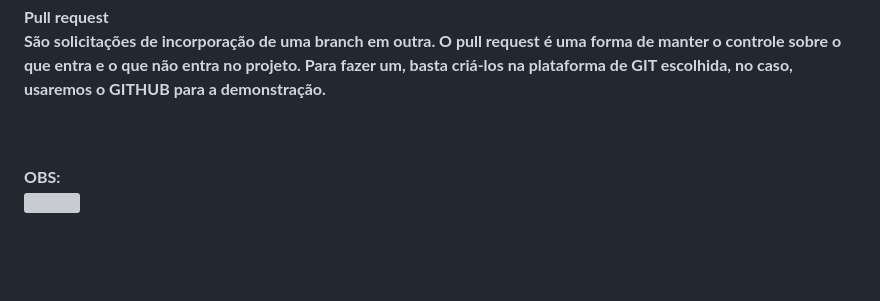
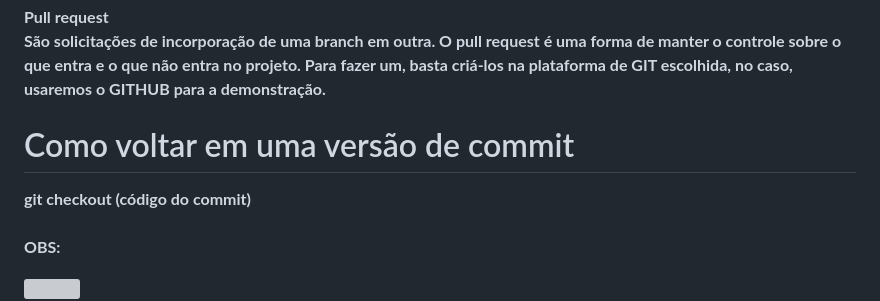
Before and after one commit to giih06/mini-curso-github-git, a Markdown page: README.md, the part around the change. Drawn GitHub-style; blank space fills up the shorter version; grey boxes are pictures that could not be loaded.

Commit message:
Como voltar nas versões dos commits

```diff
--- a/README.md
+++ b/README.md
@@ -46,6 +46,9 @@
       <p>Esse comando mais complexo serve para quando uma branch recém criada não está no repositório compartilhado, ao executar o comando, a branch passará a ser reconhecida remotamente.</p>
       <strong>Pull request<strong>
         <p>São solicitações de incorporação de uma branch em outra. O pull request é uma forma de manter o controle sobre o que entra e o que não entra no projeto. Para fazer um, basta criá-los na plataforma de GIT escolhida, no caso, usaremos o GITHUB para a demonstração.</p>
+
+  <h1> Como voltar em uma versão de commit </h1>
+  <p> git checkout (código do commit)
   <br>
   <br>
   <strong> OBS: </strong>
```
